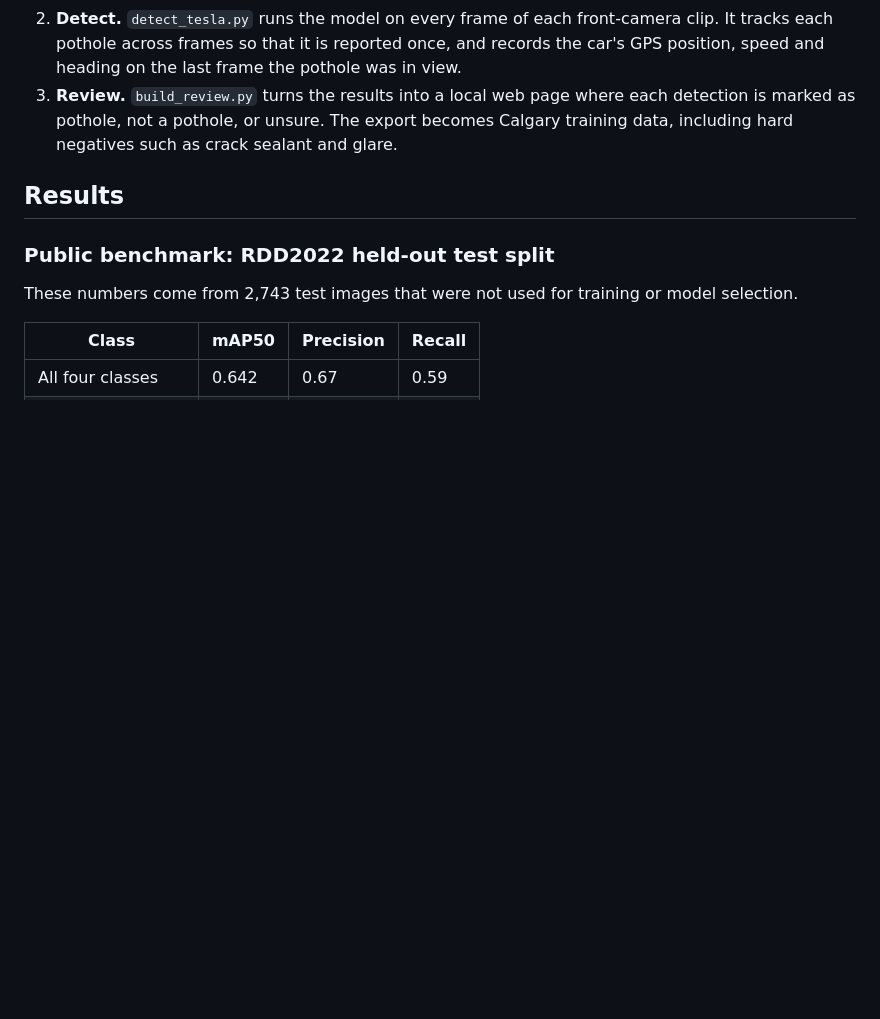
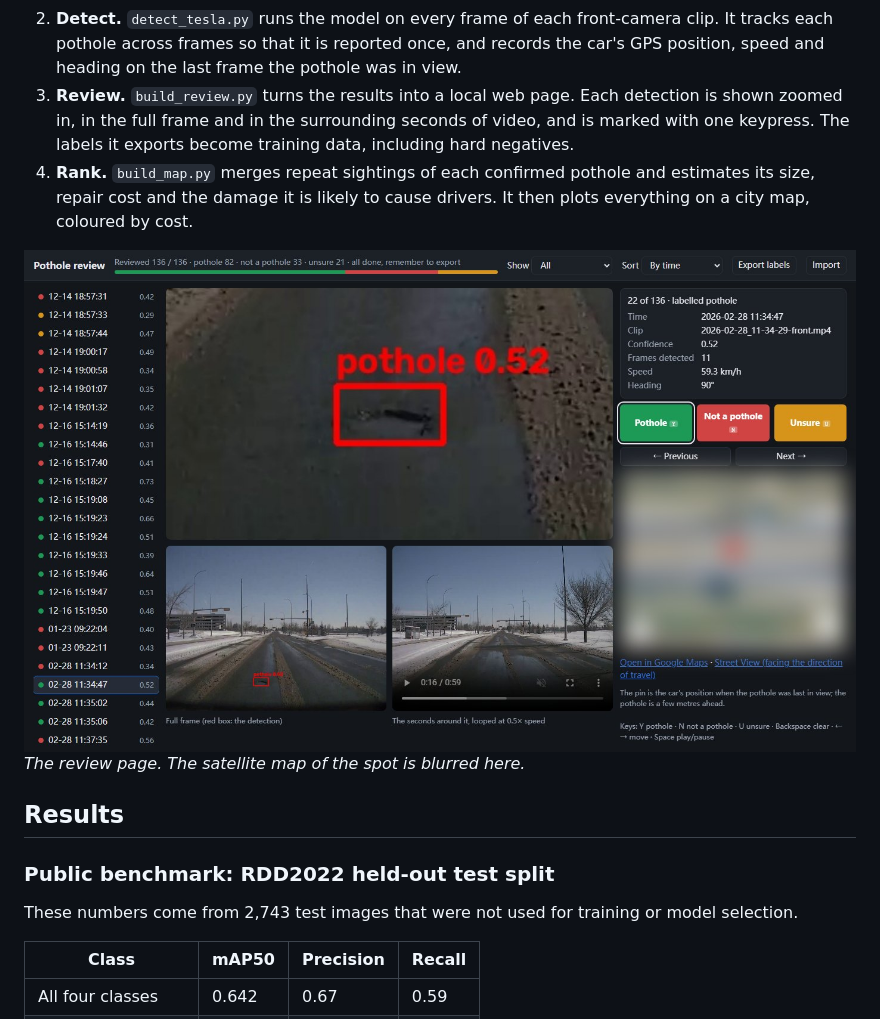
Before and after one commit to jma-repo/pothole-vision-model, a Markdown page: README.md, the part around one of its changes. Rendered like a GitHub page; pictures changed too: docs/review_ui.jpg; blank space fills up the shorter version.

```diff
--- a/README.md
+++ b/README.md
@@ -24,7 +25,11 @@ flowchart LR
 
 1. **Train.** `prepare_rdd.py` converts 27,823 RDD2022 images from Japan, India, the Czech Republic, the United States and China from Pascal VOC to YOLO format. It keeps four classes: longitudinal crack, transverse crack, alligator crack and pothole.
 2. **Detect.** `detect_tesla.py` runs the model on every frame of each front-camera clip. It tracks each pothole across frames so that it is reported once, and records the car's GPS position, speed and heading on the last frame the pothole was in view.
-3. **Review.** `build_review.py` turns the results into a local web page where each detection is marked as pothole, not a pothole, or unsure. The export becomes Calgary training data, including hard negatives such as crack sealant and glare.
+3. **Review.** `build_review.py` turns the results into a local web page. Each detection is shown zoomed in, in the full frame and in the surrounding seconds of video, and is marked with one keypress. The labels it exports become training data, including hard negatives.
+4. **Rank.** `build_map.py` merges repeat sightings of each confirmed pothole and estimates its size, repair cost and the damage it is likely to cause drivers. It then plots everything on a city map, coloured by cost.
+
+![Review page](docs/review_ui.jpg)
+*The review page. The satellite map of the spot is blurred here.*
 
 ## Results
 
```
Also changed, not shown: other parts of README.md (+46 -30 lines), docs/pothole_map.jpg (added), 2 other files.
